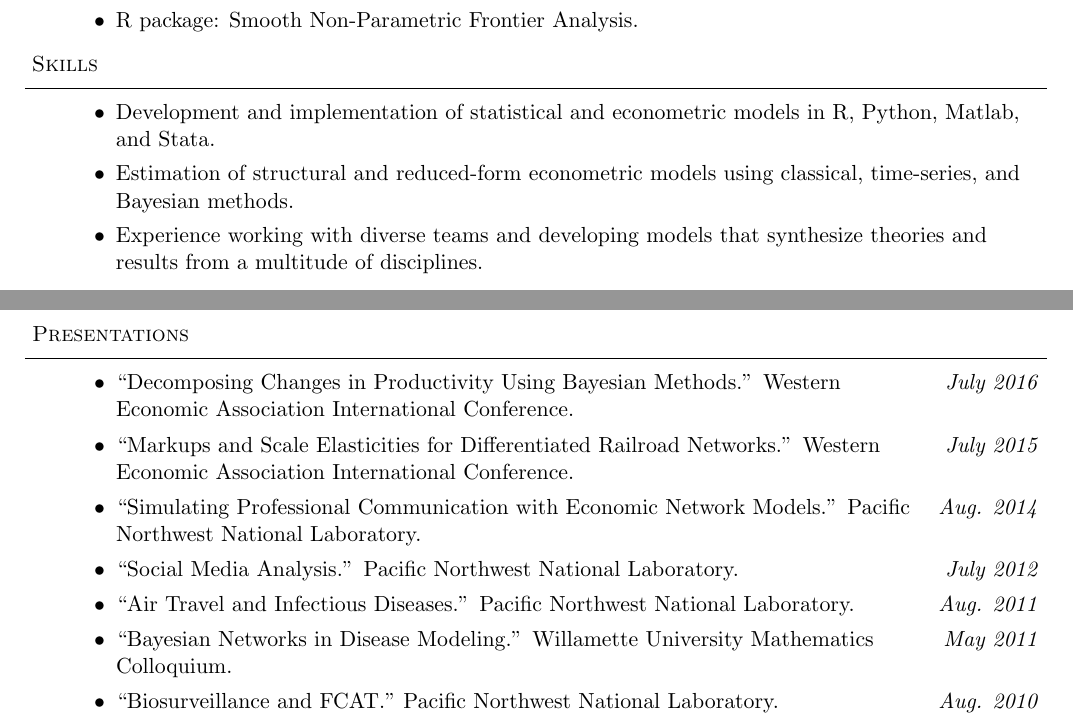
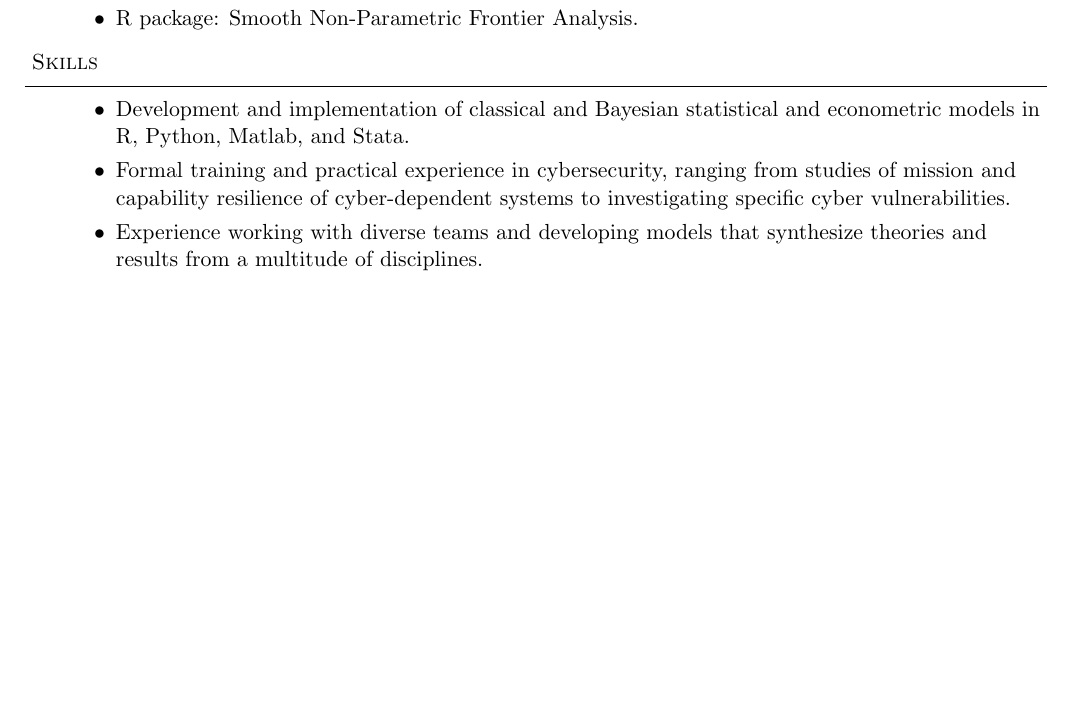
Before and after one commit to tkmckenzie/cv, a LaTeX CV (cv_McKenzie.tex): two parts of pages 2 and 3 of 3 before the commit and part of page 2 of 2 after it, the two joined at a grey line, cut so that both start at the same text, the shorter picture padded with empty space. Compiled offline with pdfLaTeX.

Commit message:
20181024_1358

```diff
--- a/cv_McKenzie.tex
+++ b/cv_McKenzie.tex
@@ -239,8 +240,8 @@
 \begin{body}
 \vspace{14pt}
 \begin{itemize}
-	\item Development and implementation of statistical and econometric models in R, Python, Matlab, and Stata.
-	\item Estimation of structural and reduced-form econometric models using classical, time-series, and Bayesian methods.
+	\item Development and implementation of classical and Bayesian statistical and econometric models in R, Python, Matlab, and Stata.
+	\item Formal training and practical experience in cybersecurity, ranging from studies of mission and capability resilience of cyber-dependent systems to investigating specific cyber vulnerabilities.
 	\item Experience working with diverse teams and developing models that synthesize theories and results from a multitude of disciplines.
 \end{itemize}
 \end{body}
@@ -273,21 +274,21 @@
 %	\end{itemize}
 %\end{body}
 
-\smallskip
-\header{Presentations}
-
-\begin{body}
-	\vspace{14pt}
-	\begin{itemize}
-		\item ``Decomposing Changes in Productivity Using Bayesian Methods.'' Western\hfill \emph{July 2016}\\ Economic Association International Conference.
-		\item ``Markups and Scale Elasticities for Differentiated Railroad Networks.'' Western\hfill \emph{July 2015}\\ Economic Association International Conference.
-		\item ``Simulating Professional Communication with Economic Network Models.'' Pacific\hfill \emph{Aug. 2014}\\ Northwest National Laboratory.
-		\item ``Social Media Analysis.'' Pacific Northwest National Laboratory. \hfill \emph{July 2012}
-		\item ``Air Travel and Infectious Diseases.'' Pacific Northwest National Laboratory. \hfill \emph{Aug. 2011}
-		\item ``Bayesian Networks in Disease Modeling.'' Willamette University Mathematics\hfill \emph{May 2011}\\ Colloquium.
-		\item ``Biosurveillance and FCAT.'' Pacific Northwest National Laboratory. \hfill \emph{Aug. 2010}
-	\end{itemize}
-\end{body}
+%\smallskip
+%\header{Presentations}
+%
+%\begin{body}
+%	\vspace{14pt}
+%	\begin{itemize}
+%		\item ``Decomposing Changes in Productivity Using Bayesian Methods.'' Western\hfill \emph{July 2016}\\ Economic Association International Conference.
+%		\item ``Markups and Scale Elasticities for Differentiated Railroad Networks.'' Western\hfill \emph{July 2015}\\ Economic Association International Conference.
+%		\item ``Simulating Professional Communication with Economic Network Models.'' Pacific\hfill \emph{Aug. 2014}\\ Northwest National Laboratory.
+%		\item ``Social Media Analysis.'' Pacific Northwest National Laboratory. \hfill \emph{July 2012}
+%		\item ``Air Travel and Infectious Diseases.'' Pacific Northwest National Laboratory. \hfill \emph{Aug. 2011}
+%		\item ``Bayesian Networks in Disease Modeling.'' Willamette University Mathematics\hfill \emph{May 2011}\\ Colloquium.
+%		\item ``Biosurveillance and FCAT.'' Pacific Northwest National Laboratory. \hfill \emph{Aug. 2010}
+%	\end{itemize}
+%\end{body}
 
 %\smallskip
 %\header{References}
```
Also changed, not shown: cv_McKenzie.pdf, cv_McKenzie.tex (9 more changed lines), 2 other files.
